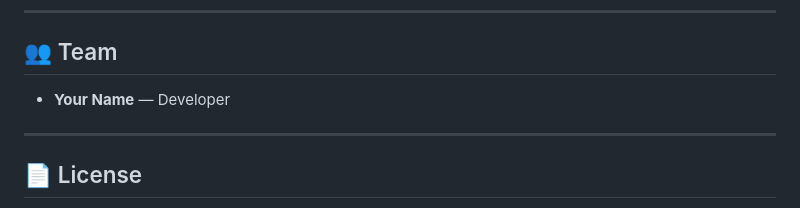
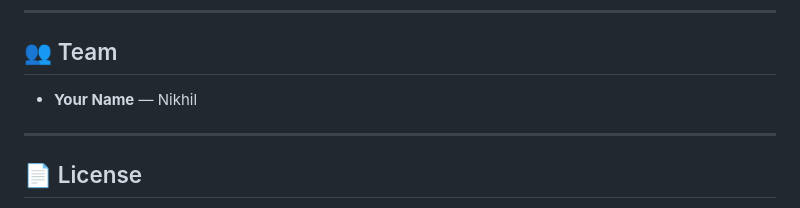
Before and after one commit to nikhilmekala-coder/bloody-brawlers, a Markdown page: README.md, the part around the change. Drawn GitHub-style.

```diff
--- a/README.md
+++ b/README.md
@@ -172,7 +172,7 @@ bloddy-brawler/
 ## 👥 Team
 
 <!-- Add your team members here -->
-- **Your Name** — Developer
+- **Your Name** — Nikhil
 
 ---
 
```
